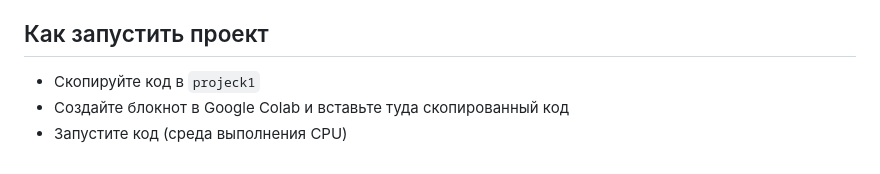
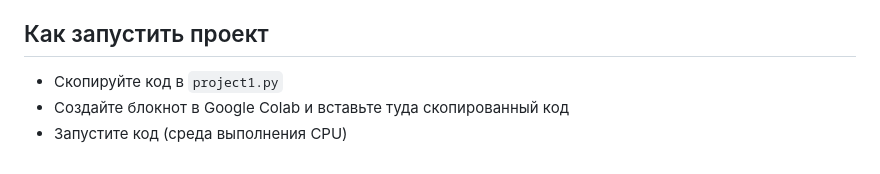
Before and after one commit to Embarg0o/Embarg0o.github.io, a Markdown page: project1-FilmRating Sentiment Analysis of Movie Reviews/REAME.md, the part around the change. Rendered like a GitHub page.

```diff
--- a/project1-FilmRating Sentiment Analysis of Movie Reviews/REAME.md
+++ b/project1-FilmRating Sentiment Analysis of Movie Reviews/REAME.md
@@ -69,6 +69,6 @@
 - **Wget**: Команда-утилита для загрузки файлов из интернета, используется для загрузки датасета.
 
 ## Как запустить проект
-- Скопируйте код в `projeck1`
+- Скопируйте код в `project1.py`
 - Создайте блокнот в Google Colab и вставьте туда скопированный код
 - Запустите код (среда выполнения CPU)
```
